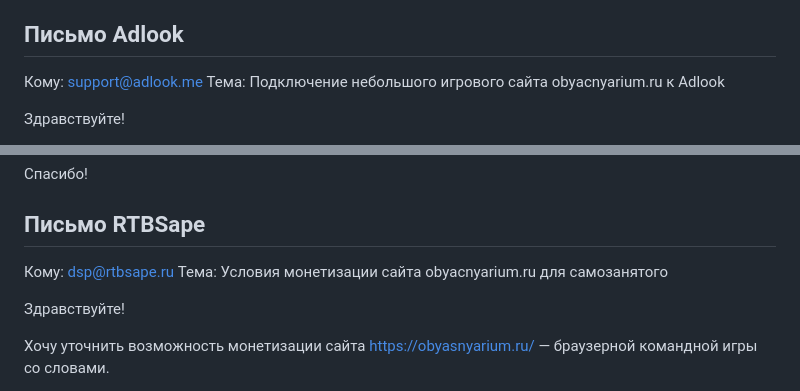
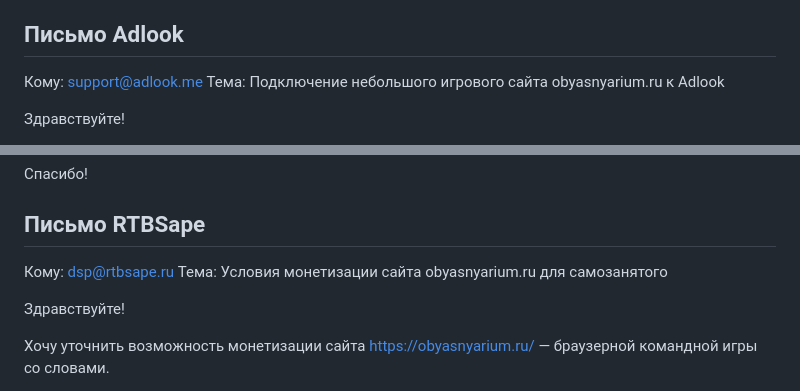
Before and after one commit to queene189123-ai/obyasnyarium, a Markdown page: docs/AD_NETWORK_CHECK.md, 2 parts joined by grey strips. Rendered like a GitHub page.

Commit message:
Correct domain spelling in ad network outreach templates

```diff
--- a/docs/AD_NETWORK_CHECK.md
+++ b/docs/AD_NETWORK_CHECK.md
@@ -21,7 +21,7 @@
 ## Письмо Adlook
 
 Кому: support@adlook.me
-Тема: Подключение небольшого игрового сайта obyасnyarium.ru к Adlook
+Тема: Подключение небольшого игрового сайта obyasnyarium.ru к Adlook
 
 Здравствуйте!
 
@@ -42,7 +42,7 @@
 ## Письмо RTBSape
 
 Кому: dsp@rtbsape.ru
-Тема: Условия монетизации сайта obyасnyarium.ru для самозанятого
+Тема: Условия монетизации сайта obyasnyarium.ru для самозанятого
 
 Здравствуйте!
 
```
